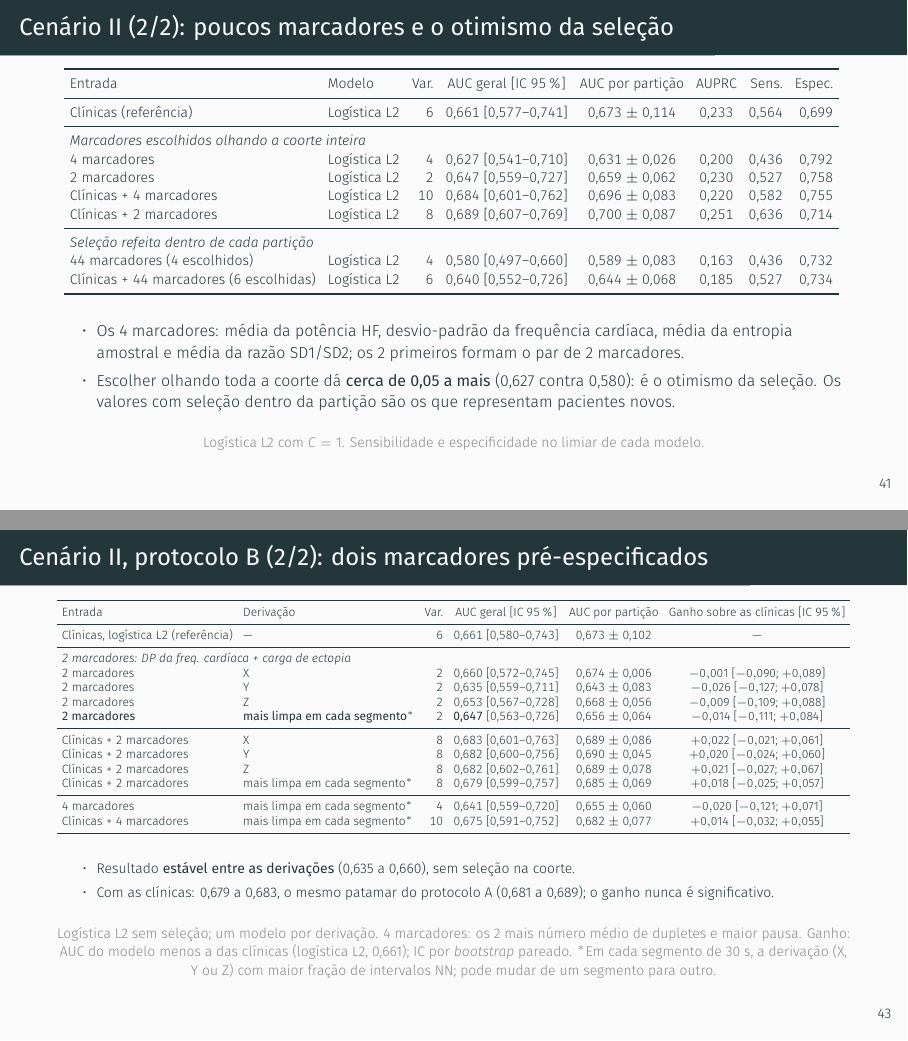
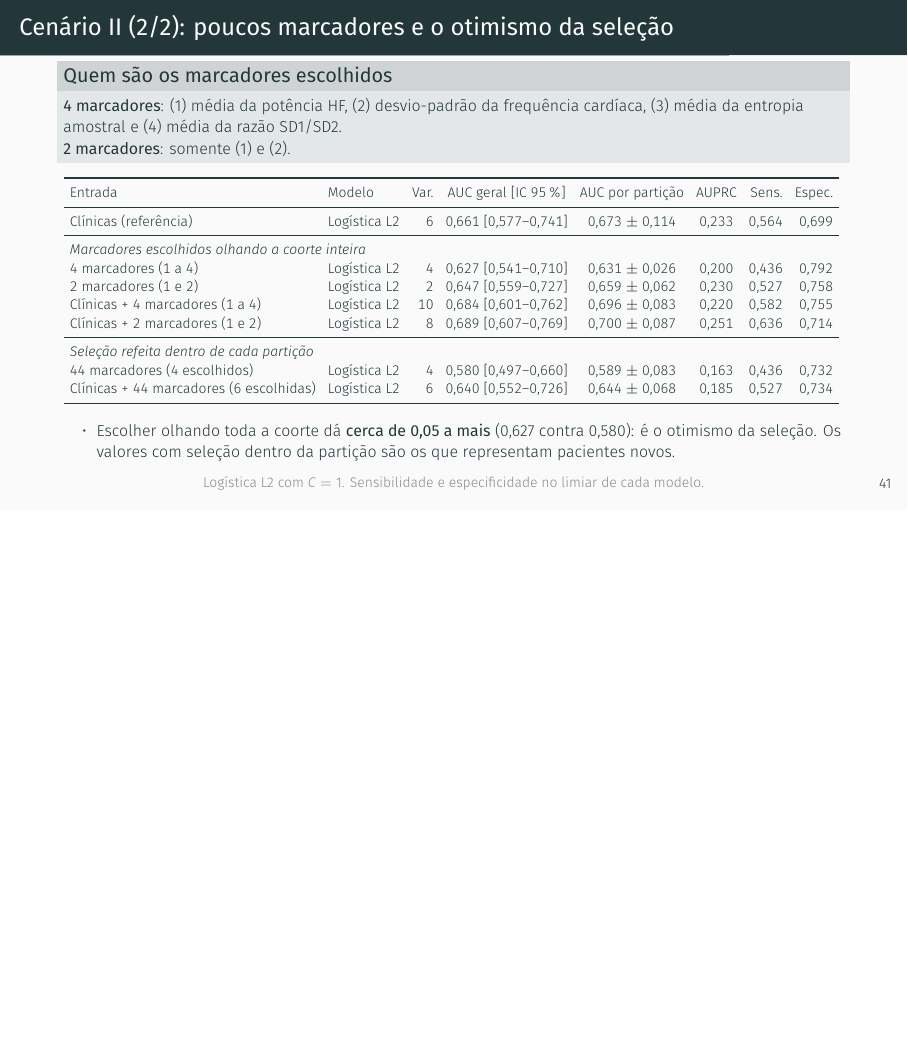
Before and after one commit to danielodossantosdataprev-prog/slide_mestrado, LaTeX slides (demo.tex): pages 42 and 44 of 56 before the commit and page 42 of 55 after it, the two joined at a grey line, the shorter picture padded with empty space. Compiled offline with XeLaTeX; a missing font is replaced by an installed copy or a similar font.

Commit message:
versão 63 — 26/11/2026 20:50 — Cenário II: slide 41 identifica os 4 e os 2 marcadores em destaque; exclui o slide do protocolo B (2/2)
Co-Authored-By: Claude Sonnet 5.5 <noreply@anthropic.com>
Claude-Session: https://claude.ai/code/session_01Gib6bVk3eSJvxxTP3Hydy7

```diff
--- a/demo.tex
+++ b/demo.tex
@@ -1209,6 +1209,11 @@
 \end{frame}
 
 \begin{frame}{Cenário II (2/2): poucos marcadores e o otimismo da seleção}
+  \begin{block}{Quem são os marcadores escolhidos}
+    \footnotesize
+    \textbf{4 marcadores}: (1) média da potência HF, (2) desvio-padrão da frequência cardíaca, (3) média da entropia amostral e (4) média da razão SD1/SD2.\\
+    \textbf{2 marcadores}: somente (1) e (2).
+  \end{block}
   \centering
   \scriptsize
   \setlength{\tabcolsep}{3pt}
@@ -1219,22 +1224,19 @@
     Clínicas (referência) & Logística L2 & 6 & 0,661 [0,577--0,741] & 0,673 $\pm$ 0,114 & 0,233 & 0,564 & 0,699 \\
     \midrule
     \multicolumn{8}{l}{\textit{Marcadores escolhidos olhando a coorte inteira}} \\
-    4 marcadores & Logística L2 & 4 & 0,627 [0,541--0,710] & 0,631 $\pm$ 0,026 & 0,200 & 0,436 & 0,792 \\
-    2 marcadores & Logística L2 & 2 & 0,647 [0,559--0,727] & 0,659 $\pm$ 0,062 & 0,230 & 0,527 & 0,758 \\
-    Clínicas + 4 marcadores & Logística L2 & 10 & 0,684 [0,601--0,762] & 0,696 $\pm$ 0,083 & 0,220 & 0,582 & 0,755 \\
-    Clínicas + 2 marcadores & Logística L2 & 8 & 0,689 [0,607--0,769] & 0,700 $\pm$ 0,087 & 0,251 & 0,636 & 0,714 \\
+    4 marcadores (1 a 4) & Logística L2 & 4 & 0,627 [0,541--0,710] & 0,631 $\pm$ 0,026 & 0,200 & 0,436 & 0,792 \\
+    2 marcadores (1 e 2) & Logística L2 & 2 & 0,647 [0,559--0,727] & 0,659 $\pm$ 0,062 & 0,230 & 0,527 & 0,758 \\
+    Clínicas + 4 marcadores (1 a 4) & Logística L2 & 10 & 0,684 [0,601--0,762] & 0,696 $\pm$ 0,083 & 0,220 & 0,582 & 0,755 \\
+    Clínicas + 2 marcadores (1 e 2) & Logística L2 & 8 & 0,689 [0,607--0,769] & 0,700 $\pm$ 0,087 & 0,251 & 0,636 & 0,714 \\
     \midrule
     \multicolumn{8}{l}{\textit{Seleção refeita dentro de cada partição}} \\
     44 marcadores (4 escolhidos) & Logística L2 & 4 & 0,580 [0,497--0,660] & 0,589 $\pm$ 0,083 & 0,163 & 0,436 & 0,732 \\
     Clínicas + 44 marcadores (6 escolhidas) & Logística L2 & 6 & 0,640 [0,552--0,726] & 0,644 $\pm$ 0,068 & 0,185 & 0,527 & 0,734 \\
     \bottomrule
   \end{tabular}
-  \vspace{0.2cm}
+  \vspace{0.1cm}
   \begin{itemize}
     \footnotesize
-    \item Os 4 marcadores: média da potência HF, desvio-padrão da frequência
-      cardíaca, média da entropia amostral e média da razão SD1/SD2; os 2
-      primeiros formam o par de 2 marcadores.
     \item Escolher olhando toda a coorte dá \textbf{cerca de 0,05 a mais} (0,627
       contra 0,580): é o otimismo da seleção. Os valores com seleção dentro da
       partição são os que representam pacientes novos.
@@ -1277,41 +1279,6 @@
     \item \textbf{11 das 12} têm IC que inclui 0,5; a exceção é a melhor de doze. Clínicas: 0,661.
   \end{itemize}
   \fonte{Sensibilidade e especificidade: média das cinco partições. AUPRC do acaso: 0,106. Treinados sobre cada segmento (0,53 a 0,56, todos com IC incluindo 0,5): logística L2 0,563; PCA (6) 0,532; floresta 0,564; \textit{gradient boosting} 0,549.}
-\end{frame}
-
-\begin{frame}{Cenário II, protocolo B (2/2): dois marcadores pré-especificados}
-  \centering
-  \scriptsize
-  \setlength{\tabcolsep}{3pt}\renewcommand{\arraystretch}{0.92}
-  \resizebox{\linewidth}{!}{%
-  \begin{tabular}{llrccc}
-    \toprule
-    Entrada & Derivação & Var. & AUC geral [IC 95\,\%] & AUC por partição & Ganho sobre as clínicas [IC 95\,\%] \\
-    \midrule
-    Clínicas, logística L2 (referência) & --- & 6 & 0,661 [0,580--0,743] & 0,673 $\pm$ 0,102 & --- \\
-    \midrule
-    \multicolumn{6}{l}{\textit{2 marcadores: DP da freq. cardíaca + carga de ectopia}} \\
-    2 marcadores & X & 2 & 0,660 [0,572--0,745] & 0,674 $\pm$ 0,006 & $-0{,}001$ [$-0{,}090$; $+0{,}089$] \\
-    2 marcadores & Y & 2 & 0,635 [0,559--0,711] & 0,643 $\pm$ 0,083 & $-0{,}026$ [$-0{,}127$; $+0{,}078$] \\
-    2 marcadores & Z & 2 & 0,653 [0,567--0,728] & 0,668 $\pm$ 0,056 & $-0{,}009$ [$-0{,}109$; $+0{,}088$] \\
-    \textbf{2 marcadores} & \textbf{mais limpa em cada segmento$^{*}$} & 2 & \textbf{0,647} [0,563--0,726] & 0,656 $\pm$ 0,064 & $-0{,}014$ [$-0{,}111$; $+0{,}084$] \\
-    \midrule
-    Clínicas + 2 marcadores & X & 8 & 0,683 [0,601--0,763] & 0,689 $\pm$ 0,086 & $+0{,}022$ [$-0{,}021$; $+0{,}061$] \\
-    Clínicas + 2 marcadores & Y & 8 & 0,682 [0,600--0,756] & 0,690 $\pm$ 0,045 & $+0{,}020$ [$-0{,}024$; $+0{,}060$] \\
-    Clínicas + 2 marcadores & Z & 8 & 0,682 [0,602--0,761] & 0,689 $\pm$ 0,078 & $+0{,}021$ [$-0{,}027$; $+0{,}067$] \\
-    Clínicas + 2 marcadores & mais limpa em cada segmento$^{*}$ & 8 & 0,679 [0,599--0,757] & 0,685 $\pm$ 0,069 & $+0{,}018$ [$-0{,}025$; $+0{,}057$] \\
-    \midrule
-    4 marcadores & mais limpa em cada segmento$^{*}$ & 4 & 0,641 [0,559--0,720] & 0,655 $\pm$ 0,060 & $-0{,}020$ [$-0{,}121$; $+0{,}071$] \\
-    Clínicas + 4 marcadores & mais limpa em cada segmento$^{*}$ & 10 & 0,675 [0,591--0,752] & 0,682 $\pm$ 0,077 & $+0{,}014$ [$-0{,}032$; $+0{,}055$] \\
-    \bottomrule
-  \end{tabular}}
-  \vspace{0.05cm}
-  \scriptsize
-  \begin{itemize}
-    \item Resultado \textbf{estável entre as derivações} (0,635 a 0,660), sem seleção na coorte.
-    \item Com as clínicas: 0,679 a 0,683, o mesmo patamar do protocolo A (0,681 a 0,689); o ganho nunca é significativo.
-  \end{itemize}
-  \fonte{Logística L2 sem seleção; um modelo por derivação. 4 marcadores: os 2 mais número médio de dupletes e maior pausa. Ganho: AUC do modelo menos a das clínicas (logística L2, 0,661); IC por \textit{bootstrap} pareado. $^{*}$Em cada segmento de 30 s, a derivação (X, Y ou Z) com maior fração de intervalos NN; pode mudar de um segmento para outro.}
 \end{frame}
 
 % 33
```
Also changed, not shown: demo.pdf.
